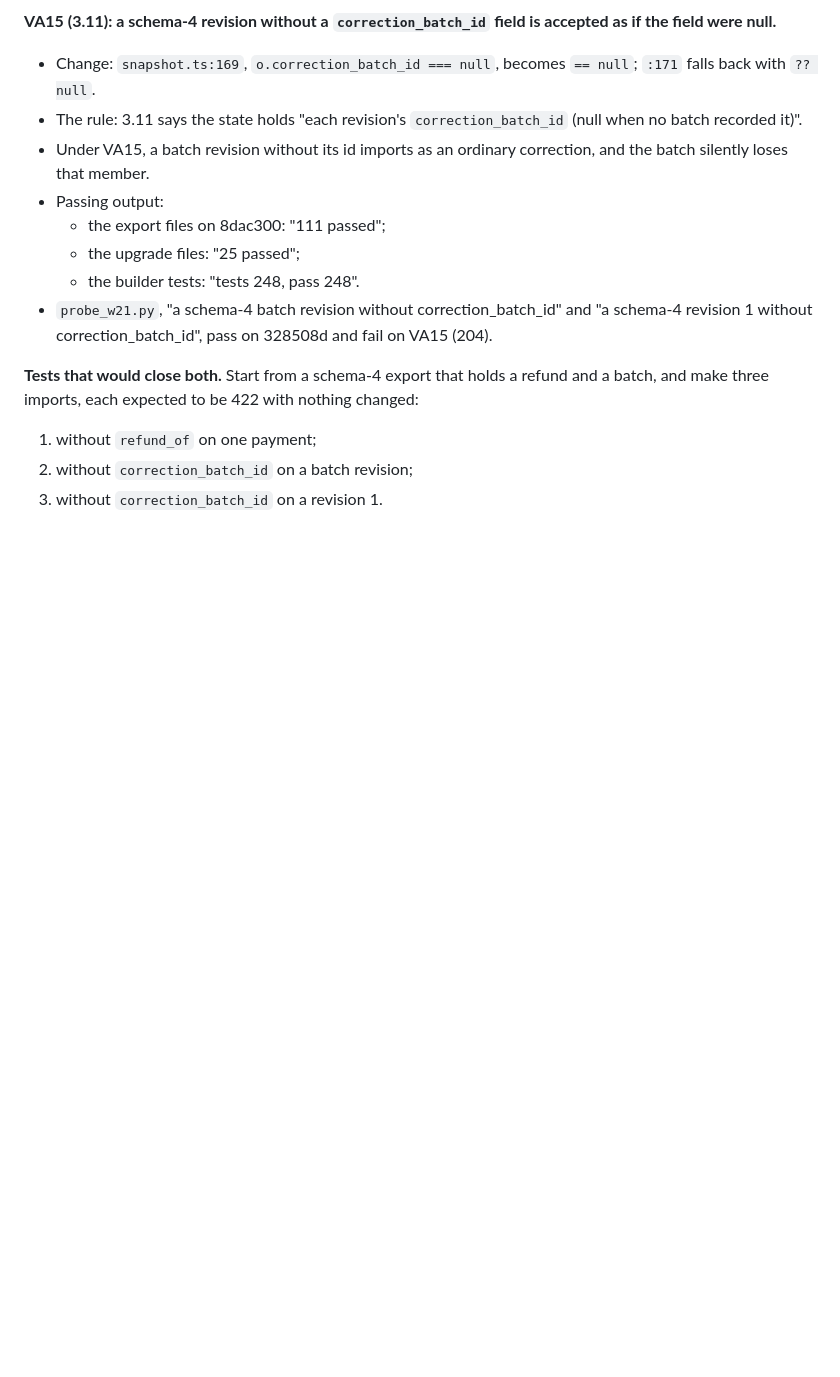
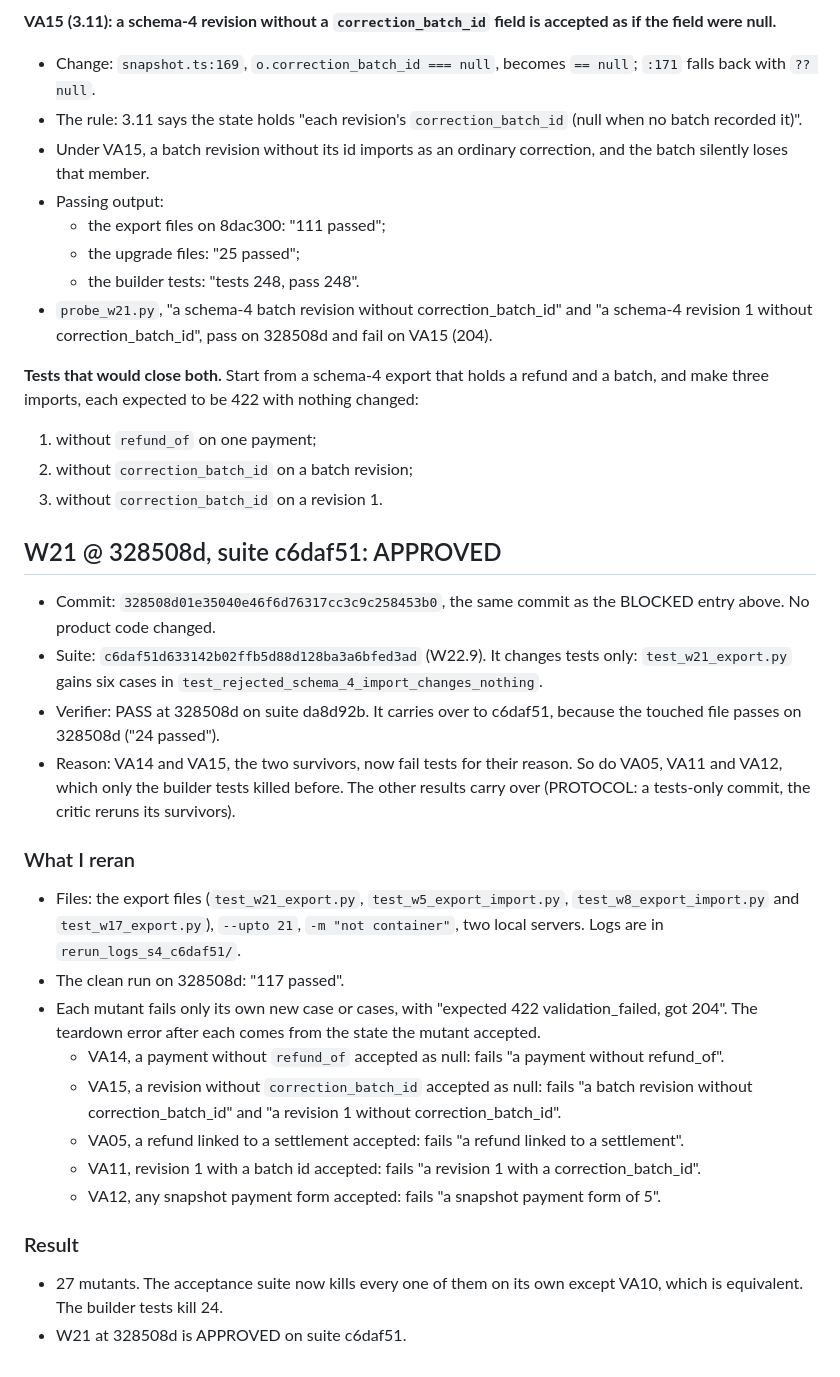
Before and after one commit to dileepab/four-seat-dark-factory, a Markdown page: stage-4/REVIEW.md, the part around the change. Drawn GitHub-style; blank space fills up the shorter version.

Commit message:
stage-4 review: W21 @ 328508d APPROVED on suite c6daf51: VA14 and VA15 (missing refund_of / correction_batch_id accepted as null) and VA05, VA11, VA12 each fail only their own new case for their reason; clean 117 passed; the acceptance suite now kills every W21 mutant but the equivalent VA10
Co-Authored-By: Claude Opus 5.5 <noreply@anthropic.com>

```diff
--- a/stage-4/REVIEW.md
+++ b/stage-4/REVIEW.md
@@ -388,3 +388,26 @@ On f4c2f9e, the clean run of `test_w20_batches.py`, `test_w20_concurrency.py` an
 1. without `refund_of` on one payment;
 2. without `correction_batch_id` on a batch revision;
 3. without `correction_batch_id` on a revision 1.
+
+## W21 @ 328508d, suite c6daf51: APPROVED
+
+- Commit: `328508d01e35040e46f6d76317cc3c9c258453b0`, the same commit as the BLOCKED entry above. No product code changed.
+- Suite: `c6daf51d633142b02ffb5d88d128ba3a6bfed3ad` (W22.9). It changes tests only: `test_w21_export.py` gains six cases in `test_rejected_schema_4_import_changes_nothing`.
+- Verifier: PASS at 328508d on suite da8d92b. It carries over to c6daf51, because the touched file passes on 328508d ("24 passed").
+- Reason: VA14 and VA15, the two survivors, now fail tests for their reason. So do VA05, VA11 and VA12, which only the builder tests killed before. The other results carry over (PROTOCOL: a tests-only commit, the critic reruns its survivors).
+
+### What I reran
+
+- Files: the export files (`test_w21_export.py`, `test_w5_export_import.py`, `test_w8_export_import.py` and `test_w17_export.py`), `--upto 21`, `-m "not container"`, two local servers. Logs are in `rerun_logs_s4_c6daf51/`.
+- The clean run on 328508d: "117 passed".
+- Each mutant fails only its own new case or cases, with "expected 422 validation_failed, got 204". The teardown error after each comes from the state the mutant accepted.
+  - VA14, a payment without `refund_of` accepted as null: fails "a payment without refund_of".
+  - VA15, a revision without `correction_batch_id` accepted as null: fails "a batch revision without correction_batch_id" and "a revision 1 without correction_batch_id".
+  - VA05, a refund linked to a settlement accepted: fails "a refund linked to a settlement".
+  - VA11, revision 1 with a batch id accepted: fails "a revision 1 with a correction_batch_id".
+  - VA12, any snapshot payment form accepted: fails "a snapshot payment form of 5".
+
+### Result
+
+- 27 mutants. The acceptance suite now kills every one of them on its own except VA10, which is equivalent. The builder tests kill 24.
+- W21 at 328508d is APPROVED on suite c6daf51.
```
